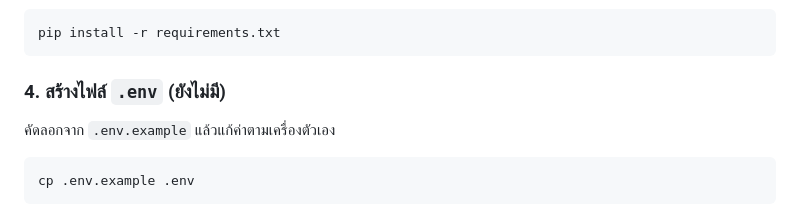
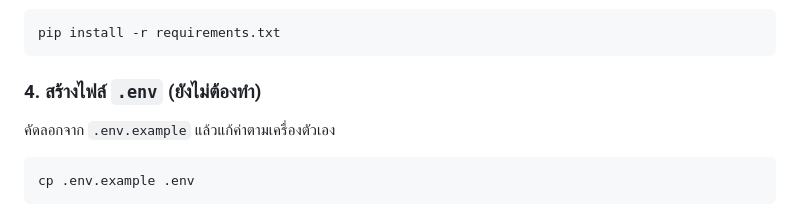
Before and after one commit to Jupiter4428/cntagram, a Markdown page: README.md, the part around the change. Rendered like a GitHub page.

Commit message:
setup for Sprint 1

````diff
--- a/README.md
+++ b/README.md
@@ -38,7 +38,7 @@ source .venv/bin/activate
 pip install -r requirements.txt
 ```
 
-### 4. สร้างไฟล์ `.env` (ยังไม่มี)
+### 4. สร้างไฟล์ `.env` (ยังไม่ต้องทำ)
 คัดลอกจาก `.env.example` แล้วแก้ค่าตามเครื่องตัวเอง
 ```bash
 cp .env.example .env
````
